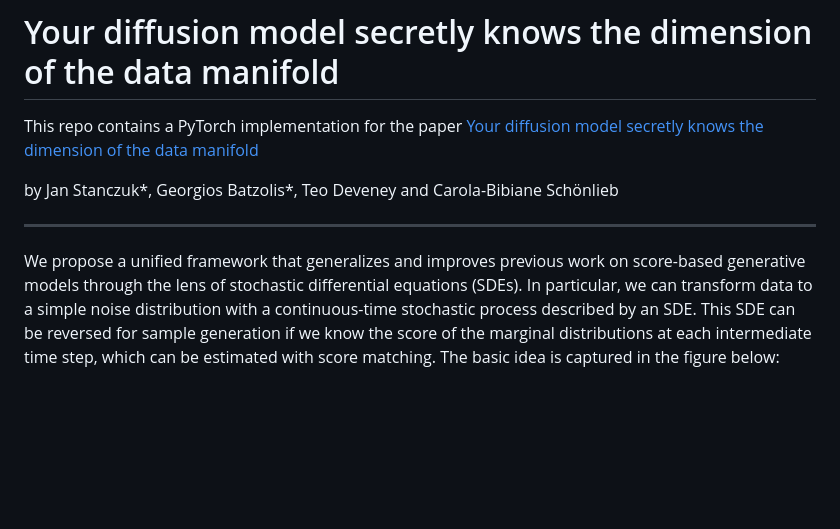
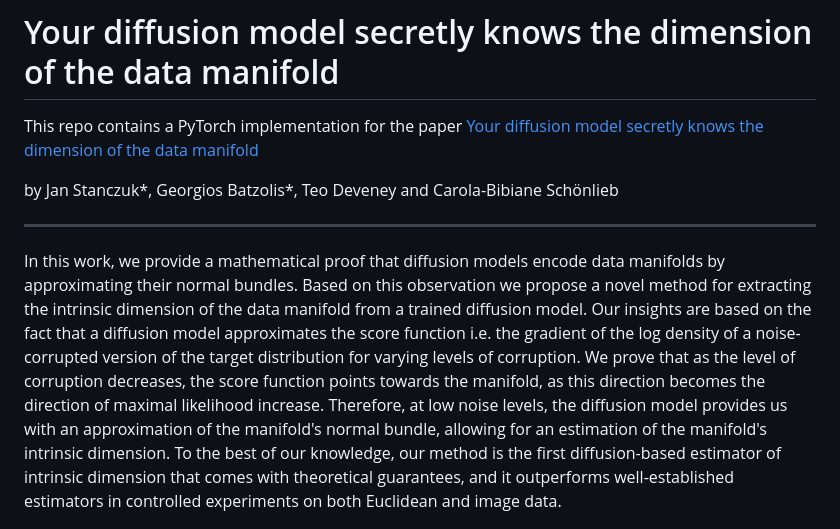
Before and after one commit to GBATZOLIS/ID-diff, a Markdown page: README.md, the part around the change. GitHub-like rendering; blank space fills up the shorter version.

```diff
--- a/README.md
+++ b/README.md
@@ -6,7 +6,7 @@ by Jan Stanczuk*, Georgios Batzolis*, Teo Deveney and Carola-Bibiane Schönlieb
 
 --------------------
 
-We propose a unified framework that generalizes and improves previous work on score-based generative models through the lens of stochastic differential equations (SDEs). In particular, we can transform data to a simple noise distribution with a continuous-time stochastic process described by an SDE. This SDE can be reversed for sample generation if we know the score of the marginal distributions at each intermediate time step, which can be estimated with score matching. The basic idea is captured in the figure below:
+In this work, we provide a mathematical proof that diffusion models encode data manifolds by approximating their normal bundles. Based on this observation we propose a novel method for extracting the intrinsic dimension of the data manifold from a trained diffusion model. Our insights are based on the fact that a diffusion model approximates the score function i.e. the gradient of the log density of a noise-corrupted version of the target distribution for varying levels of corruption. We prove that as the level of corruption decreases, the score function points towards the manifold, as this direction becomes the direction of maximal likelihood increase. Therefore, at low noise levels, the diffusion model provides us with an approximation of the manifold's normal bundle, allowing for an estimation of the manifold's intrinsic dimension. To the best of our knowledge, our method is the first diffusion-based estimator of intrinsic dimension that comes with theoretical guarantees, and it outperforms well-established estimators in controlled experiments on both Euclidean and image data.
 
 ![schematic](assets/schematic.jpg)
 
```
